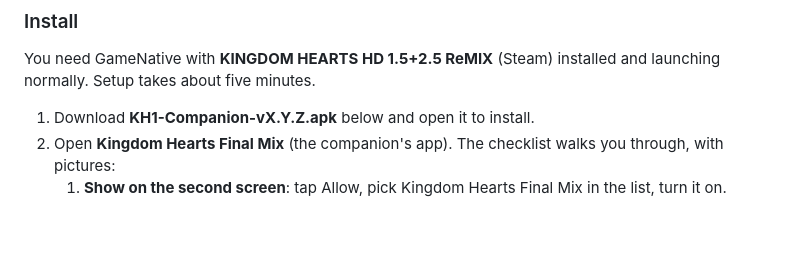
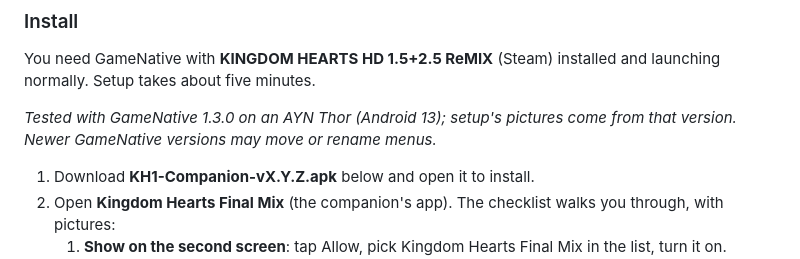
Before and after one commit to keberos/kh1-companion, a Markdown page: RELEASE_NOTES.md, the part around the change. Rendered like a GitHub page; blank space fills up the shorter version.

```diff
--- a/RELEASE_NOTES.md
+++ b/RELEASE_NOTES.md
@@ -28,6 +28,8 @@ Plus **Worlds** (progress everywhere you've been) and **Collect** (232 chests, 9
 ### Install
 
 You need GameNative with **KINGDOM HEARTS HD 1.5+2.5 ReMIX** (Steam) installed and launching normally. Setup takes about five minutes.
+
+*Tested with GameNative 1.3.0 on an AYN Thor (Android 13); setup's pictures come from that version. Newer GameNative versions may move or rename menus.*
 
 1. Download **KH1-Companion-vX.Y.Z.apk** below and open it to install.
 2. Open **Kingdom Hearts Final Mix** (the companion's app). The checklist walks you through, with pictures:
```
Also changed, not shown: README.md (+3 -1 lines), docs/banner.png, docs/screenshots/map.png, 3 other files.
